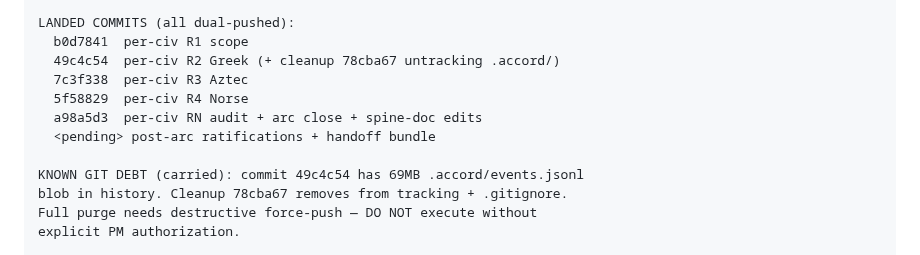
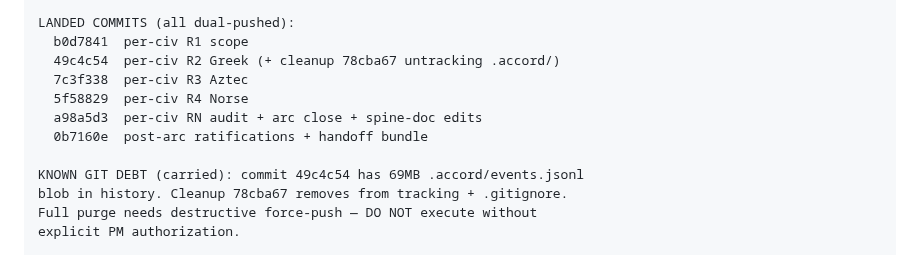
Before and after one commit to BossOfThem/TW.AtoA, a Markdown page: HANDOFF.md, the part around the change. GitHub-like rendering.

Commit message:
chore(handoff): fill post-arc-ratifications SHA 0b7160e
Co-Authored-By: Claude Opus 4.7 (1M context) <noreply@anthropic.com>

```diff
--- a/HANDOFF.md
+++ b/HANDOFF.md
@@ -109,7 +109,7 @@ LANDED COMMITS (all dual-pushed):
   7c3f338  per-civ R3 Aztec
   5f58829  per-civ R4 Norse
   a98a5d3  per-civ RN audit + arc close + spine-doc edits
-  <pending> post-arc ratifications + handoff bundle
+  0b7160e  post-arc ratifications + handoff bundle
 
 KNOWN GIT DEBT (carried): commit 49c4c54 has 69MB .accord/events.jsonl
 blob in history. Cleanup 78cba67 removes from tracking + .gitignore.
```
